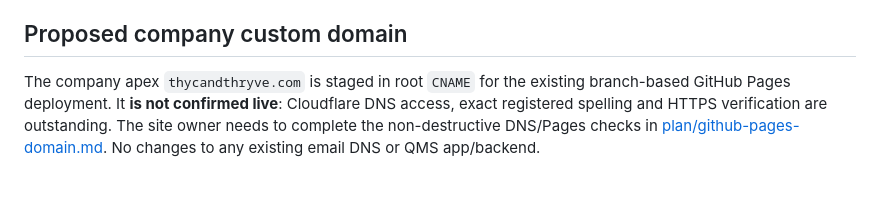
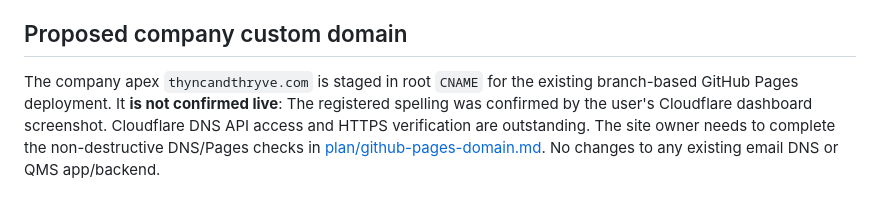
Before and after one commit to dbauto/thryvems-landingpage, a Markdown page: README.md, the part around the change. Drawn GitHub-style.

Commit message:
fix(pages): align README.md with screenshot-confirmed domain

```diff
--- a/README.md
+++ b/README.md
@@ -47,4 +47,4 @@ Annual billing takes 20% off the whole monthly total, added users included. To c
 
 
 ## Proposed company custom domain
-The company apex `thycandthryve.com` is staged in root `CNAME` for the existing branch-based GitHub Pages deployment. It **is not confirmed live**: Cloudflare DNS access, exact registered spelling and HTTPS verification are outstanding. The site owner needs to complete the non-destructive DNS/Pages checks in [plan/github-pages-domain.md](plan/github-pages-domain.md). No changes to any existing email DNS or QMS app/backend.
+The company apex `thyncandthryve.com` is staged in root `CNAME` for the existing branch-based GitHub Pages deployment. It **is not confirmed live**: The registered spelling was confirmed by the user's Cloudflare dashboard screenshot. Cloudflare DNS API access and HTTPS verification are outstanding. The site owner needs to complete the non-destructive DNS/Pages checks in [plan/github-pages-domain.md](plan/github-pages-domain.md). No changes to any existing email DNS or QMS app/backend.
```
